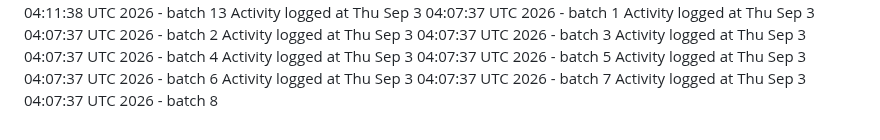
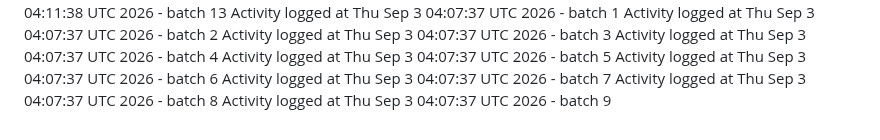
Before and after one commit to kavangcb29/Flap, a Markdown page: ACTIVITY.md, the part around the change. Rendered like a GitHub page.

Commit message:
Auto-generate GitHub activity batch 9 [skip ci]

```diff
--- a/ACTIVITY.md
+++ b/ACTIVITY.md
@@ -475,3 +475,4 @@ Activity logged at Thu Sep  3 04:07:37 UTC 2026 - batch 5
 Activity logged at Thu Sep  3 04:07:37 UTC 2026 - batch 6
 Activity logged at Thu Sep  3 04:07:37 UTC 2026 - batch 7
 Activity logged at Thu Sep  3 04:07:37 UTC 2026 - batch 8
+Activity logged at Thu Sep  3 04:07:37 UTC 2026 - batch 9
```
